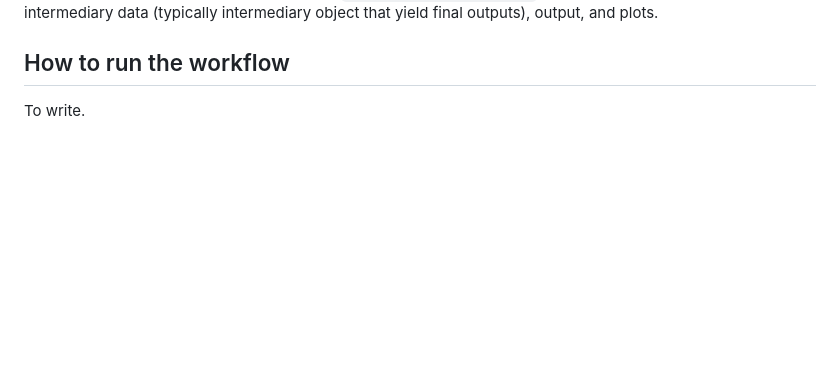
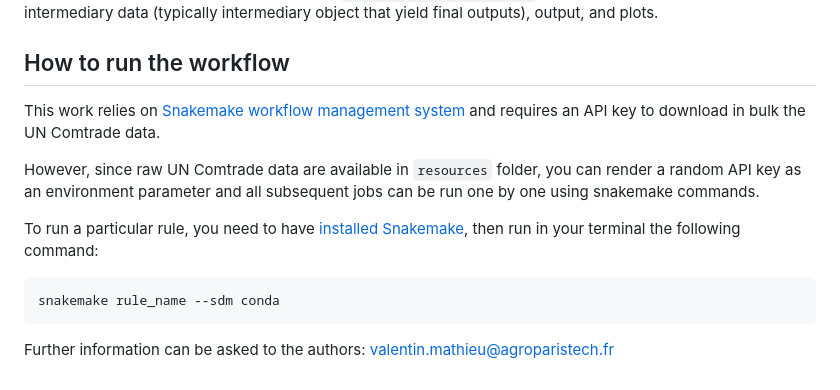
Before and after one commit to vlmathieu/trade_network_analysis, a Markdown page: README.md, the part around the change. Drawn GitHub-style; blank space fills up the shorter version.

````diff
--- a/README.md
+++ b/README.md
@@ -90,4 +90,14 @@ The `results` subfolder separate `global` output that consists into resources th
 
 ## How to run the workflow
 
-To write.
+This work relies on [Snakemake workflow management system](https://snakemake.readthedocs.io/en/stable/) and requires an API key to download in bulk the UN Comtrade data.
+
+However, since raw UN Comtrade data are available in `resources` folder, you can render a random API key as an environment parameter and all subsequent jobs can be run one by one using snakemake commands.
+
+To run a particular rule, you need to have [installed Snakemake](https://snakemake.readthedocs.io/en/stable/getting_started/installation.html), then run in your terminal the following command:
+
+```zsh
+snakemake rule_name --sdm conda
+```
+
+Further information can be asked to the authors: [valentin.mathieu@agroparistech.fr](mailto:valentin.mathieu@agroparistech.fr)
````
